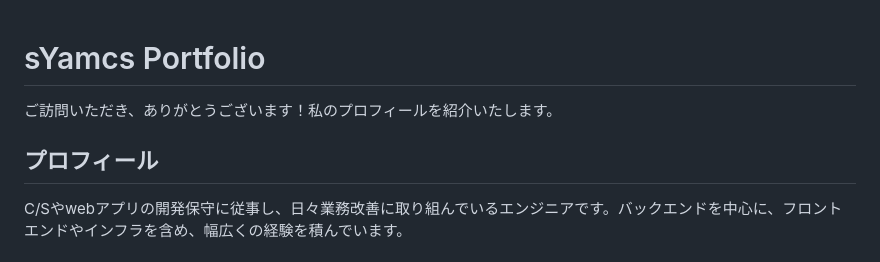
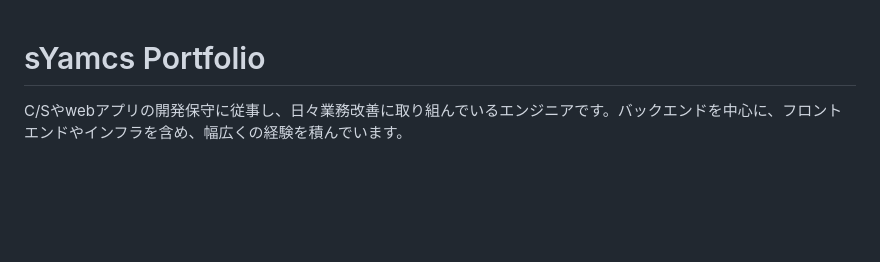
Before and after one commit to sYamcsPublic/Portfolio, a Markdown page: portfolio.md, the part around the change. GitHub-like rendering; blank space fills up the shorter version.

```diff
--- a/portfolio.md
+++ b/portfolio.md
@@ -1,7 +1,5 @@
 # sYamcs Portfolio
-ご訪問いただき、ありがとうございます！私のプロフィールを紹介いたします。
 
-## プロフィール
 C/Sやwebアプリの開発保守に従事し、日々業務改善に取り組んでいるエンジニアです。バックエンドを中心に、フロントエンドやインフラを含め、幅広くの経験を積んでいます。
 
 ## スキルと経験
```
